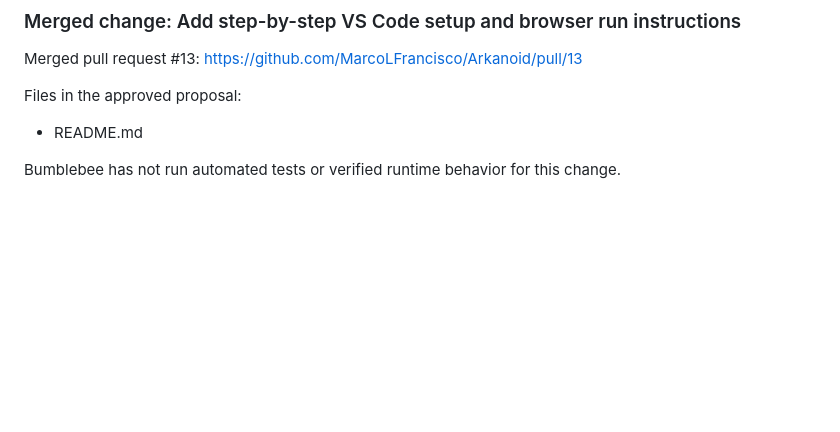
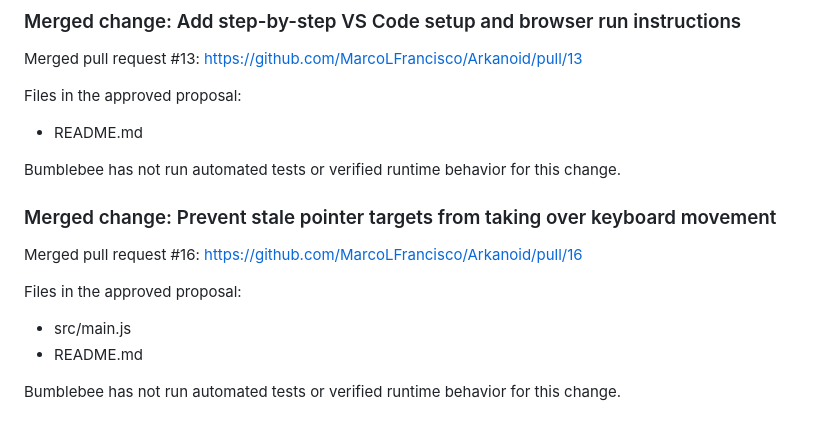
Before and after one commit to MarcoLFrancisco/Arkanoid, a Markdown page: README.md, the part around the change. GitHub-like rendering; blank space fills up the shorter version.

Commit message:
Document merged PR #16

```diff
--- a/README.md
+++ b/README.md
@@ -222,3 +222,15 @@ Files in the approved proposal:
 - README.md
 
 Bumblebee has not run automated tests or verified runtime behavior for this change.
+
+
+<!-- bumblebee-pr-16 -->
+### Merged change: Prevent stale pointer targets from taking over keyboard movement
+
+Merged pull request #16: https://github.com/MarcoLFrancisco/Arkanoid/pull/16
+
+Files in the approved proposal:
+- src/main.js
+- README.md
+
+Bumblebee has not run automated tests or verified runtime behavior for this change.
```
